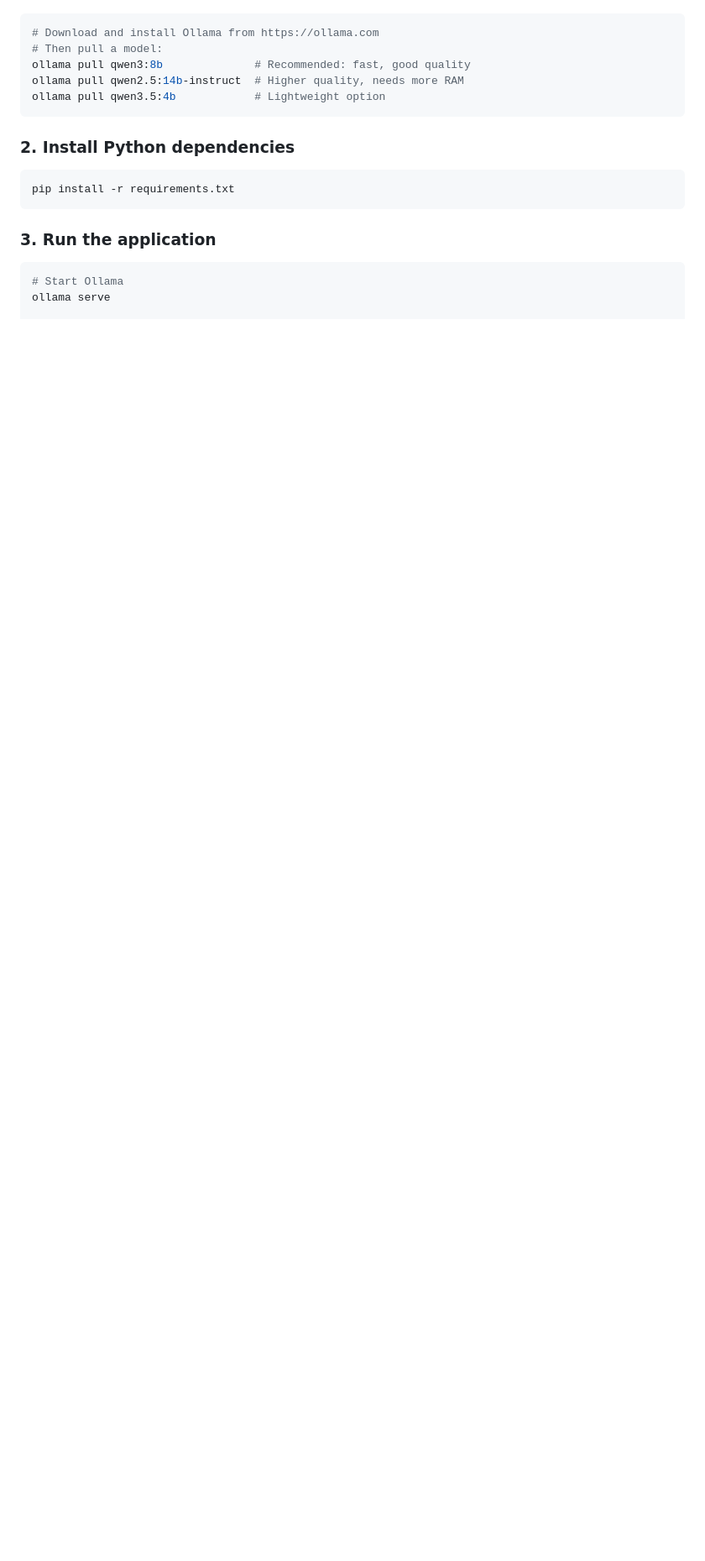
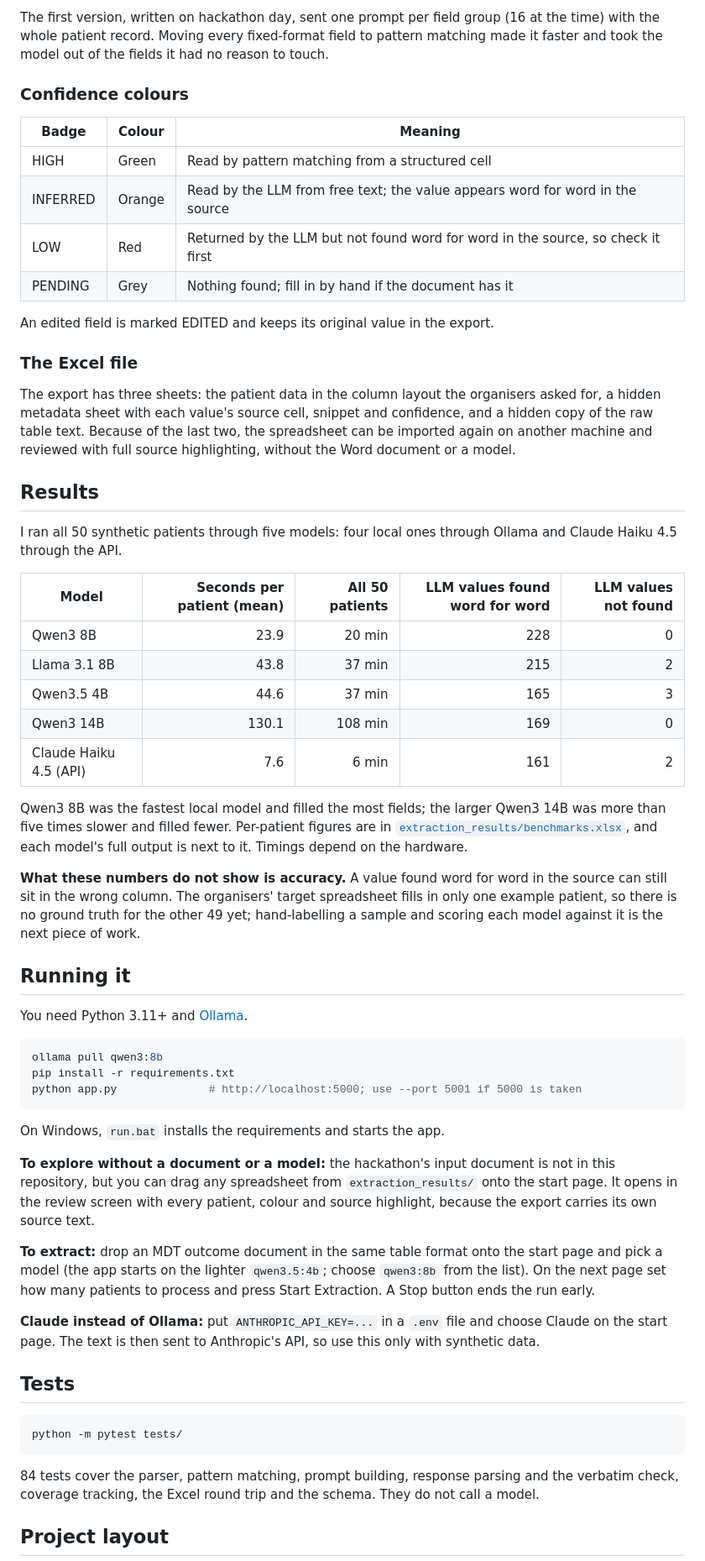
Before and after one commit to EndryuN/Clinical-AI, a Markdown page: README.md, the part around one of its changes. Shown at 84% size. Rendered like a GitHub page; blank space fills up the shorter version.

````diff
--- a/README.md
+++ b/README.md
@@ -32,21 +36,61 @@ All processing happens on your machine. No data leaves the local environment.
+The first version, written on hackathon day, sent one prompt per field group (16 at the time) with the whole patient record. Moving every fixed-format field to pattern matching made it faster and took the model out of the fields it had no reason to touch.
+
+### Confidence colours
+
+| Badge | Colour | Meaning |
+|-------|--------|---------|
+| HIGH | Green | Read by pattern matching from a structured cell |
+| INFERRED | Orange | Read by the LLM from free text; the value appears word for word in the source |
+| LOW | Red | Returned by the LLM but not found word for word in the source, so check it first |
+| PENDING | Grey | Nothing found; fill in by hand if the document has it |
+
+An edited field is marked EDITED and keeps its original value in the export.
+
+### The Excel file
+
+The export has three sheets: the patient data in the column layout the organisers asked for, a hidden metadata sheet with each value's source cell, snippet and confidence, and a hidden copy of the raw table text. Because of the last two, the spreadsheet can be imported again on another machine and reviewed with full source highlighting, without the Word document or a model.
+
+## Results
+
+I ran all 50 synthetic patients through five models: four local ones through Ollama and Claude Haiku 4.5 through the API.
+
+| Model | Seconds per patient (mean) | All 50 patients | LLM values found word for word | LLM values not found |
+|-------|---------------------------:|----------------:|-------------------------------:|---------------------:|
+| Qwen3 8B | 23.9 | 20 min | 228 | 0 |
+| Llama 3.1 8B | 43.8 | 37 min | 215 | 2 |
+| Qwen3.5 4B | 44.6 | 37 min | 165 | 3 |
+| Qwen3 14B | 130.1 | 108 min | 169 | 0 |
+| Claude Haiku 4.5 (API) | 7.6 | 6 min | 161 | 2 |
+
+Qwen3 8B was the fastest local model and filled the most fields; the larger Qwen3 14B was more than five times slower and filled fewer. Per-patient figures are in [`extraction_results/benchmarks.xlsx`](extraction_results/benchmarks.xlsx), and each model's full output is next to it. Timings depend on the hardware.
+
+**What these numbers do not show is accuracy.** A value found word for word in the source can still sit in the wrong column. The organisers' target spreadsheet fills in only one example patient, so there is no ground truth for the other 49 yet; hand-labelling a sample and scoring each model against it is the next piece of work.
+
+## Running it
+
+You need Python 3.11+ and [Ollama](https://ollama.com).
 
 ```bash
-# Download and install Ollama from https://ollama.com
-# Then pull a model:
-ollama pull qwen3:8b              # Recommended: fast, good quality
-ollama pull qwen2.5:14b-instruct  # Higher quality, needs more RAM
-ollama pull qwen3.5:4b            # Lightweight option
+ollama pull qwen3:8b
+pip install -r requirements.txt
+python app.py              # http://localhost:5000; use --port 5001 if 5000 is taken
 ```
 
-### 2. Install Python dependencies
+On Windows, `run.bat` installs the requirements and starts the app.
+
+**To explore without a document or a model:** the hackathon's input document is not in this repository, but you can drag any spreadsheet from `extraction_results/` onto the start page. It opens in the review screen with every patient, colour and source highlight, because the export carries its own source text.
+
+**To extract:** drop an MDT outcome document in the same table format onto the start page and pick a model (the app starts on the lighter `qwen3.5:4b`; choose `qwen3:8b` from the list). On the next page set how many patients to process and press Start Extraction. A Stop button ends the run early.
+
+**Claude instead of Ollama:** put `ANTHROPIC_API_KEY=...` in a `.env` file and choose Claude on the start page. The text is then sent to Anthropic's API, so use this only with synthetic data.
+
+## Tests
 
 ```bash
-pip install -r requirements.txt
+python -m pytest tests/
 ```
 
-### 3. Run the application
+84 tests cover the parser, pattern matching, prompt building, response parsing and the verbatim check, coverage tracking, the Excel round trip and the schema. They do not call a model.
 
-```bash
-# Start Ollama
-ollama serve
+## Project layout
 
````
Also changed, not shown: other parts of README.md (+41 -131 lines), assets/review.png (added).
